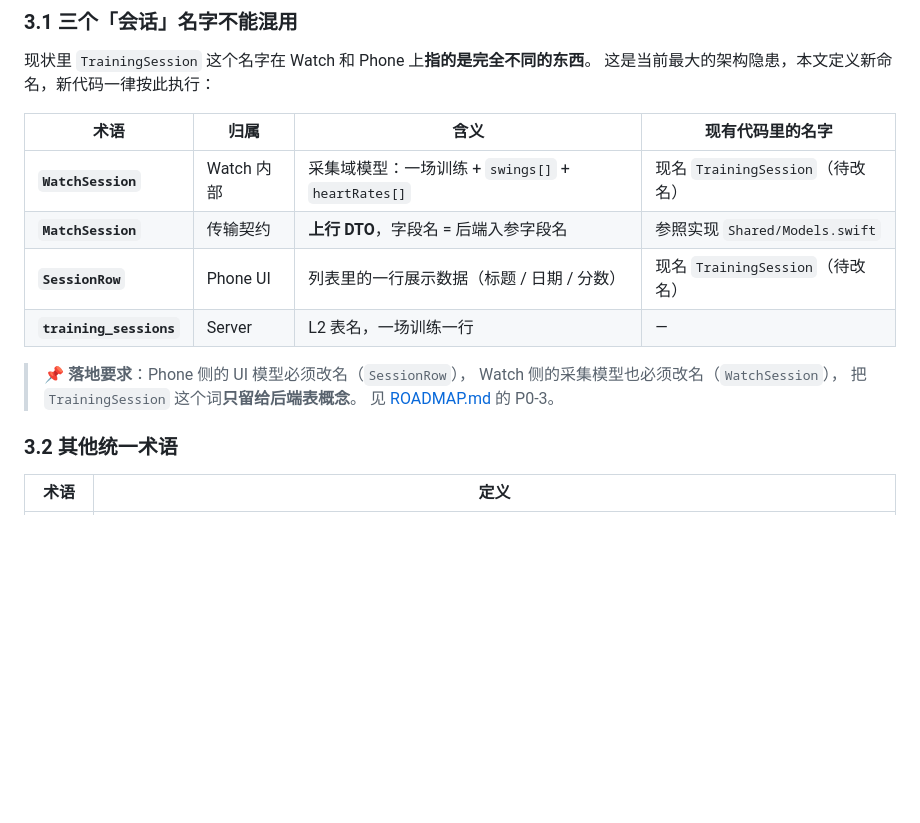
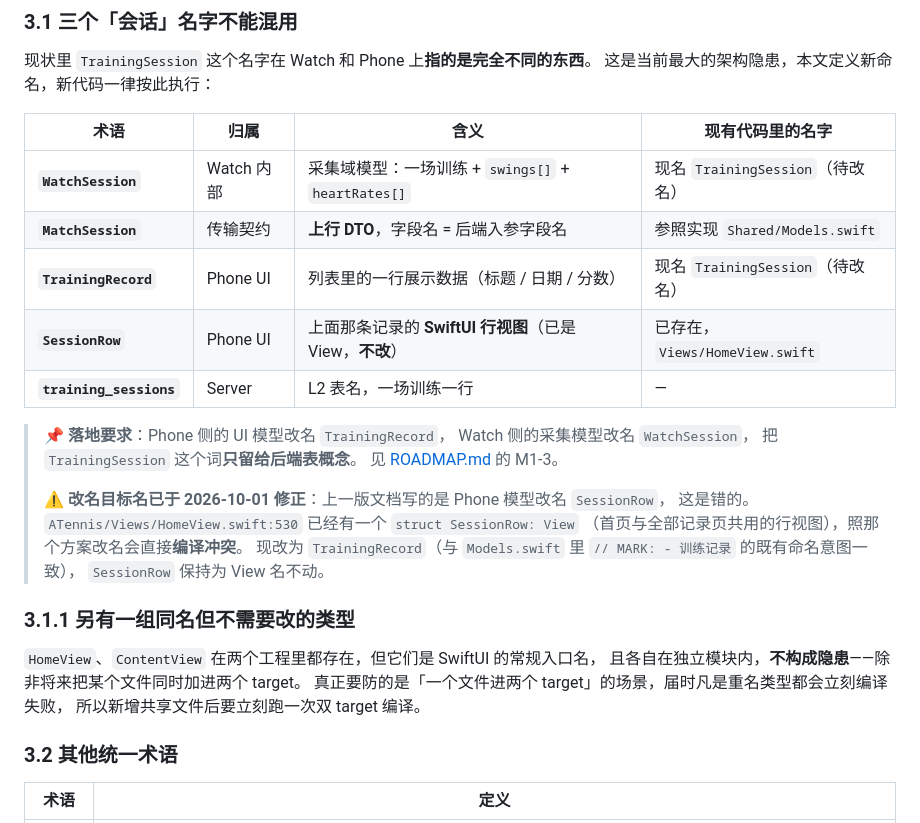
Before and after one commit to Annmiaoyi/tennisbackend, a Markdown page: docs/OVERVIEW.md, the part around the change. GitHub-like rendering; blank space fills up the shorter version.

Commit message:
docs: 修正会话模型改名目标名 —— SessionRow 改为 TrainingRecord
上一版文档（commit 4031a27）把 Phone 侧 UI 模型的改名目标定为 `SessionRow`，
这是错的：ATennis/Views/HomeView.swift:530 已经有一个
`struct SessionRow: View`（首页与全部记录页共用的行视图，
调用点 HomeView.swift:522 / SessionsView.swift:25）。照原方案改名会直接编译冲突。

- OVERVIEW.md §3.1：改名目标 `SessionRow` → `TrainingRecord`
  （对齐 Models.swift 中 `// MARK: - 训练记录` 的既有命名意图）；
  表内补一行说明 `SessionRow` 是既有的 View，保持不动；
  加 "已修正" 告警块记录变更原因
- OVERVIEW.md §3.1.1（新增）：说明 HomeView / ContentView 两端重名但无需处理，
  真正的风险场景是"同一文件进两个 target"
- ROADMAP.md M1-3 / R1：同步改名目标，并补充真实影响描述

注：本次仅改文档，两端 App 源码未动。改名执行建议与 M1-1/M1-2
（watchOS target 并入 + 建共享模型文件）合并进行，避免二次冲突。

```diff
--- a/docs/OVERVIEW.md
+++ b/docs/OVERVIEW.md
@@ -99,13 +99,27 @@
 |---|---|---|---|
 | **`WatchSession`** | Watch 内部 | 采集域模型：一场训练 + `swings[]` + `heartRates[]` | 现名 `TrainingSession`（待改名） |
 | **`MatchSession`** | 传输契约 | **上行 DTO**，字段名 = 后端入参字段名 | 参照实现 `Shared/Models.swift` |
-| **`SessionRow`** | Phone UI | 列表里的一行展示数据（标题 / 日期 / 分数） | 现名 `TrainingSession`（待改名） |
+| **`TrainingRecord`** | Phone UI | 列表里的一行展示数据（标题 / 日期 / 分数） | 现名 `TrainingSession`（待改名） |
+| **`SessionRow`** | Phone UI | 上面那条记录的 **SwiftUI 行视图**（已是 View，**不改**） | 已存在，`Views/HomeView.swift` |
 | **`training_sessions`** | Server | L2 表名，一场训练一行 | — |
 
-> 📌 **落地要求**：Phone 侧的 UI 模型必须改名（`SessionRow`），
-> Watch 侧的采集模型也必须改名（`WatchSession`），
+> 📌 **落地要求**：Phone 侧的 UI 模型改名 `TrainingRecord`，
+> Watch 侧的采集模型改名 `WatchSession`，
 > 把 `TrainingSession` 这个词**只留给后端表概念**。
-> 见 [ROADMAP.md](ROADMAP.md) 的 P0-3。
+> 见 [ROADMAP.md](ROADMAP.md) 的 M1-3。
+>
+> ⚠️ **改名目标名已于 2026-10-01 修正**：上一版文档写的是 Phone 模型改名 `SessionRow`，
+> 这是错的。`ATennis/Views/HomeView.swift:530` 已经有一个 `struct SessionRow: View`
+> （首页与全部记录页共用的行视图），照那个方案改名会直接**编译冲突**。
+> 现改为 `TrainingRecord`（与 `Models.swift` 里 `// MARK: - 训练记录` 的既有命名意图一致），
+> `SessionRow` 保持为 View 名不动。
+
+### 3.1.1 另有一组同名但**不需要改**的类型
+
+`HomeView`、`ContentView` 在两个工程里都存在，但它们是 SwiftUI 的常规入口名，
+且各自在独立模块内，**不构成隐患**——除非将来把某个文件同时加进两个 target。
+真正要防的是「一个文件进两个 target」的场景，届时凡是重名类型都会立刻编译失败，
+所以新增共享文件后要立刻跑一次双 target 编译。
 
 ### 3.2 其他统一术语
 
```
Also changed, not shown: docs/ROADMAP.md (+2 -2 lines).
